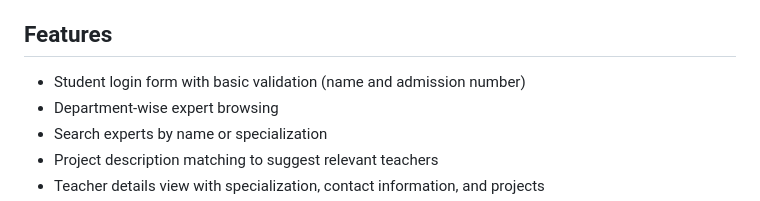
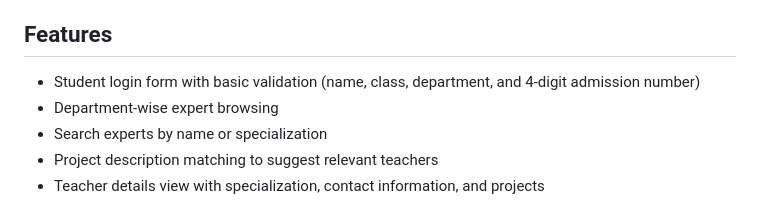
Before and after one commit to Ziyad765/Ask-the-Expert, a Markdown page: README.md, the part around the change. GitHub-like rendering.

Commit message:
Refine README login field documentation
Agent-Logs-Url: https://github.com/Ziyad765/Ask-the-Expert/sessions/216598de-5990-4343-8d7b-728ea9ca4c34

Co-authored-by: Ziyad765 <89745199+Ziyad765@users.noreply.github.com>

```diff
--- a/README.md
+++ b/README.md
@@ -4,7 +4,7 @@ Ask-the-Expert is a frontend web application that helps students find suitable f
 
 ## Features
 
-- Student login form with basic validation (name and admission number)
+- Student login form with basic validation (name, class, department, and 4-digit admission number)
 - Department-wise expert browsing
 - Search experts by name or specialization
 - Project description matching to suggest relevant teachers
```
